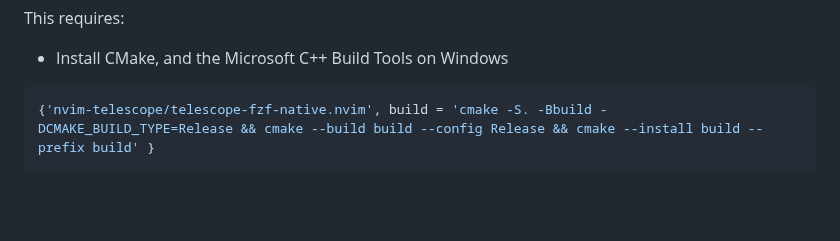
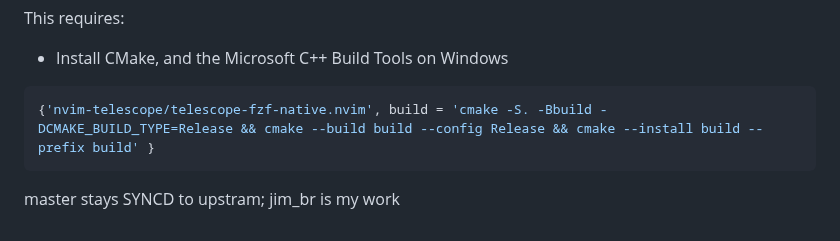
Before and after one commit to nvim-lua/kickstart.nvim, a Markdown page: README.md, the part around the change. Rendered like a GitHub page; blank space fills up the shorter version.

Commit message:
jim_br is MY work;   master says SYNCd to upstream

````diff
--- a/README.md
+++ b/README.md
@@ -146,3 +146,5 @@ This requires:
 ```lua
 {'nvim-telescope/telescope-fzf-native.nvim', build = 'cmake -S. -Bbuild -DCMAKE_BUILD_TYPE=Release && cmake --build build --config Release && cmake --install build --prefix build' }
 ```
+
+master stays SYNCD to upstram;  jim_br is my work
````
